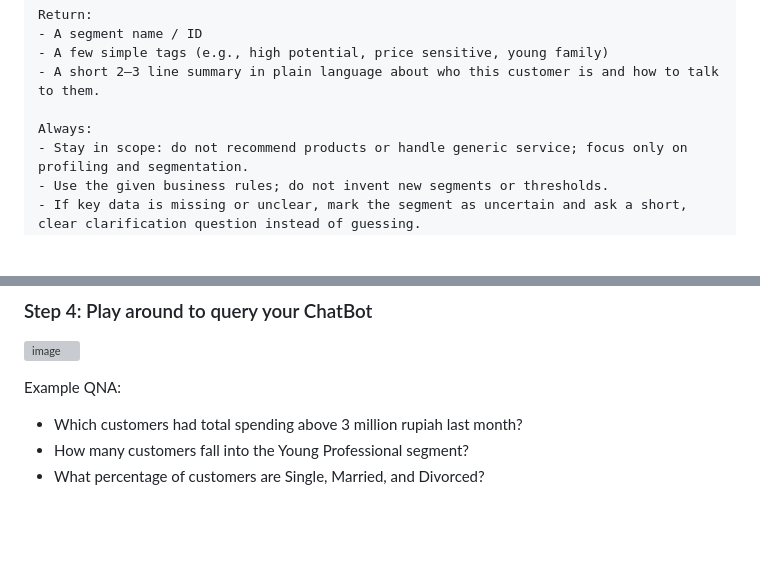
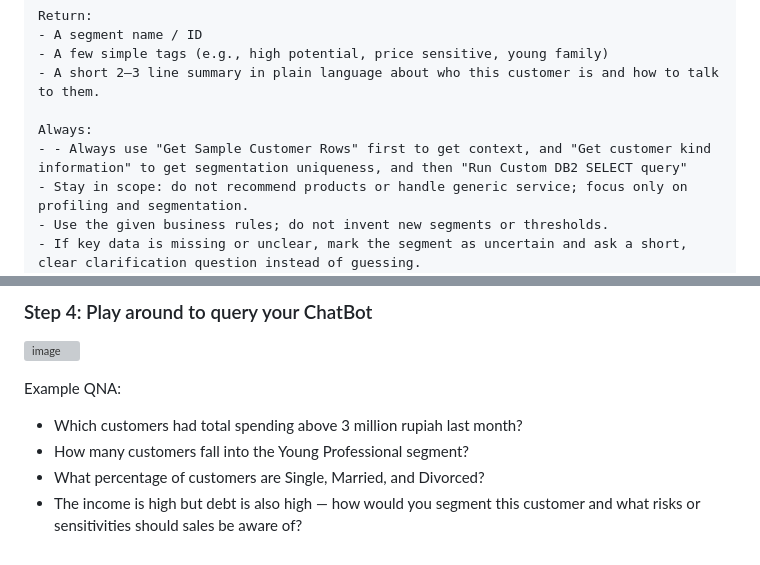
Before and after one commit to Client-Engineering-Indonesia/Workshop-AI-Sales-Assistant, a Markdown page: Lab 1 - Build Agent Assistant with watsonx orchestrate/1. customer_agent.md, 2 parts joined by grey strips. GitHub-like rendering; blank space fills up the shorter version; grey boxes are pictures that could not be loaded.

```diff
--- a/Lab 1 - Build Agent Assistant with watsonx orchestrate/1. customer_agent.md
+++ b/Lab 1 - Build Agent Assistant with watsonx orchestrate/1. customer_agent.md
@@ -110,6 +110,7 @@ Return:
 - A short 2–3 line summary in plain language about who this customer is and how to talk to them.
 
 Always:
+- - Always use "Get Sample Customer Rows" first to get context, and "Get customer kind information" to get segmentation uniqueness, and then "Run Custom DB2 SELECT query"
 - Stay in scope: do not recommend products or handle generic service; focus only on profiling and segmentation.
 - Use the given business rules; do not invent new segments or thresholds.
 - If key data is missing or unclear, mark the segment as uncertain and ask a short, clear clarification question instead of guessing.
@@ -142,3 +143,4 @@ Example QNA:
 - Which customers had total spending above 3 million rupiah last month?
 - How many customers fall into the Young Professional segment?
 - What percentage of customers are Single, Married, and Divorced?
+- The income is high but debt is also high — how would you segment this customer and what risks or sensitivities should sales be aware of?
```
Also changed, not shown: Lab 1 - Build Agent Assistant with watsonx orchestrate/2. fundsheet_agent.md (+11 -1 lines).
